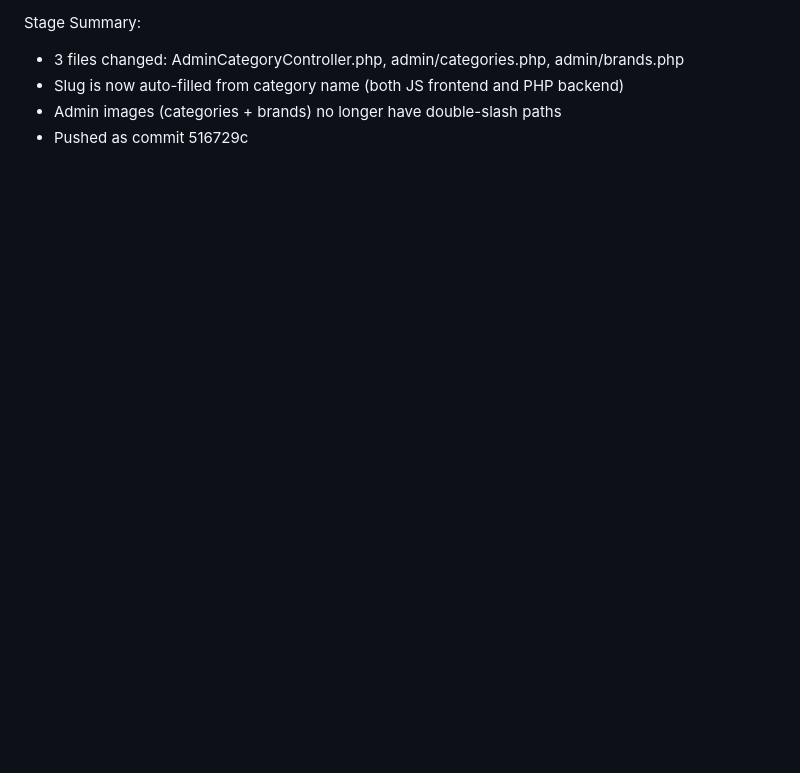
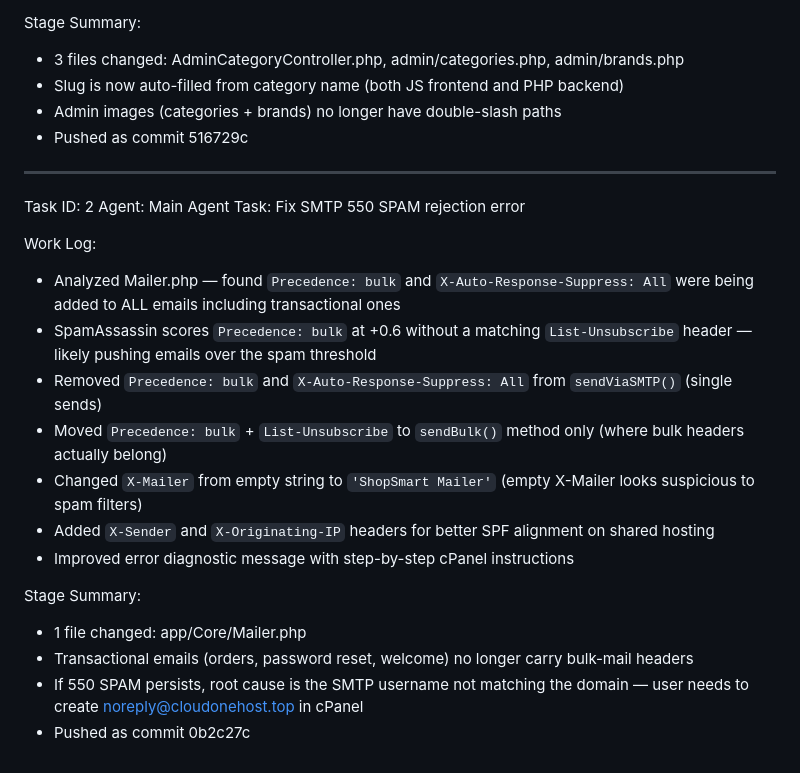
Before and after one commit to cloudflowservicesltd-hue/shop-smart-ecommerce, a Markdown page: worklog.md, the part around the change. Rendered like a GitHub page; blank space fills up the shorter version.

Commit message:
7d489e4a-b00d-4823-bf54-8e025cb98464

```diff
--- a/worklog.md
+++ b/worklog.md
@@ -389,3 +389,23 @@ Stage Summary:
 - Slug is now auto-filled from category name (both JS frontend and PHP backend)
 - Admin images (categories + brands) no longer have double-slash paths
 - Pushed as commit 516729c
+
+---
+Task ID: 2
+Agent: Main Agent
+Task: Fix SMTP 550 SPAM rejection error
+
+Work Log:
+- Analyzed Mailer.php — found `Precedence: bulk` and `X-Auto-Response-Suppress: All` were being added to ALL emails including transactional ones
+- SpamAssassin scores `Precedence: bulk` at +0.6 without a matching `List-Unsubscribe` header — likely pushing emails over the spam threshold
+- Removed `Precedence: bulk` and `X-Auto-Response-Suppress: All` from `sendViaSMTP()` (single sends)
+- Moved `Precedence: bulk` + `List-Unsubscribe` to `sendBulk()` method only (where bulk headers actually belong)
+- Changed `X-Mailer` from empty string to `'ShopSmart Mailer'` (empty X-Mailer looks suspicious to spam filters)
+- Added `X-Sender` and `X-Originating-IP` headers for better SPF alignment on shared hosting
+- Improved error diagnostic message with step-by-step cPanel instructions
+
+Stage Summary:
+- 1 file changed: app/Core/Mailer.php
+- Transactional emails (orders, password reset, welcome) no longer carry bulk-mail headers
+- If 550 SPAM persists, root cause is the SMTP username not matching the domain — user needs to create noreply@cloudonehost.top in cPanel
+- Pushed as commit 0b2c27c
```
